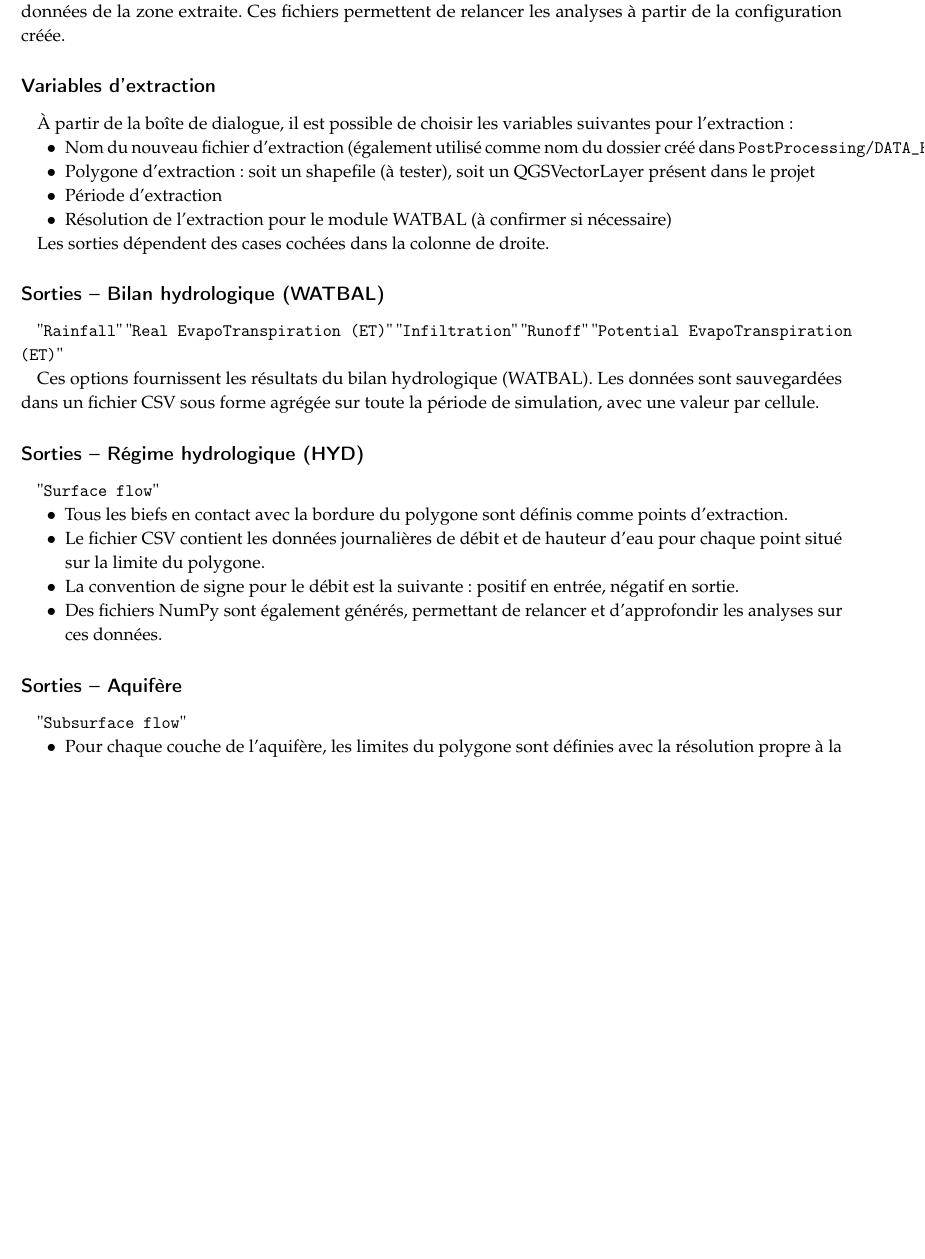
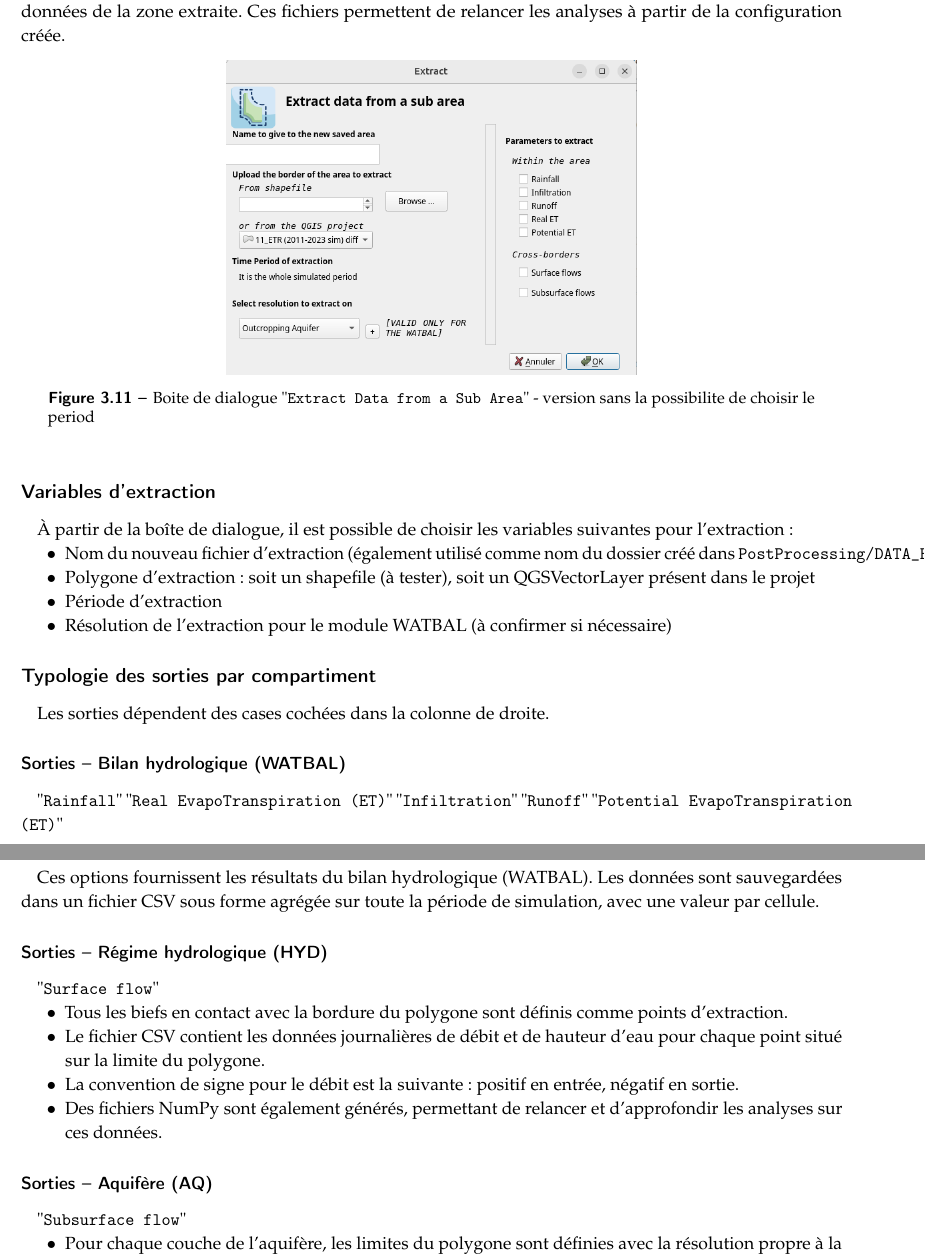
Before and after one commit to flipoyo/user_guide_CaWaQS-Viz, a LaTeX book (main.tex, which reads 3_features/Chap3.tex): part of page 49 of 64 before the commit and two parts of pages 49 and 50 of 64 after it, the two joined at a grey line, cut so that both start at the same text, the shorter picture padded with empty space. Compiled offline with pdfLaTeX.

Commit message:
Updates from Overleaf

```diff
--- a/3_features/Chap3.tex
+++ b/3_features/Chap3.tex
@@ -475,6 +475,14 @@ La boîte de dialogue \gui{Extract Data from a Sub Area} permet d’extraire les
 
 Les résultats sont enregistrés sous forme de fichiers CSV (analyses) et de fichiers NumPy contenant les données de la zone extraite. Ces fichiers permettent de relancer les analyses à partir de la configuration créée.
 
+\begin{figure}[h]
+    \centering
+    \includegraphics[width=0.5\linewidth]{
+        3_features/fig/DialogExtract.png
+    }
+    \caption{Boite de dialogue \gui{Extract Data from a Sub Area} - version sans la possibilite de choisir le period}
+    \label{fig-dialogHydroRegime}
+\end{figure}
 \subsection*{Variables d’extraction}
 À partir de la boîte de dialogue, il est possible de choisir les variables suivantes pour l’extraction :
 \begin{itemize}
@@ -484,14 +492,15 @@ Les résultats sont enregistrés sous forme de fichiers CSV (analyses) et de fic
     \item Résolution de l’extraction pour le module WATBAL (à confirmer si nécessaire)
 \end{itemize}
 
+\subsection*{Typologie des sorties par compartiment}
 Les sorties dépendent des cases cochées dans la colonne de droite.
 
-\subsection*{Sorties -- Bilan hydrologique (WATBAL)}
+\subsubsection*{Sorties -- Bilan hydrologique (WATBAL)}
 \gui{Rainfall} \gui{Real EvapoTranspiration (ET)} \gui{Infiltration} \gui{Runoff} \gui{Potential EvapoTranspiration (ET)}
 
 Ces options fournissent les résultats du bilan hydrologique (WATBAL). Les données sont sauvegardées dans un fichier CSV sous forme agrégée sur toute la période de simulation, avec une valeur par cellule.
 
-\subsection*{Sorties -- Régime hydrologique (HYD)}
+\subsubsection*{Sorties -- Régime hydrologique (HYD)}
 \gui{Surface flow}
 
 \begin{itemize}
@@ -501,7 +510,7 @@ Ces options fournissent les résultats du bilan hydrologique (WATBAL). Les donn
     \item Des fichiers NumPy sont également générés, permettant de relancer et d’approfondir les analyses sur ces données.
 \end{itemize}
 
-\subsection*{Sorties -- Aquifère}
+\subsubsection*{Sorties -- Aquifère (AQ)}
 \gui{Subsurface flow}
 
 \begin{itemize}
```
Also changed, not shown: 3_features/fig/DialogExtract.png (added).
